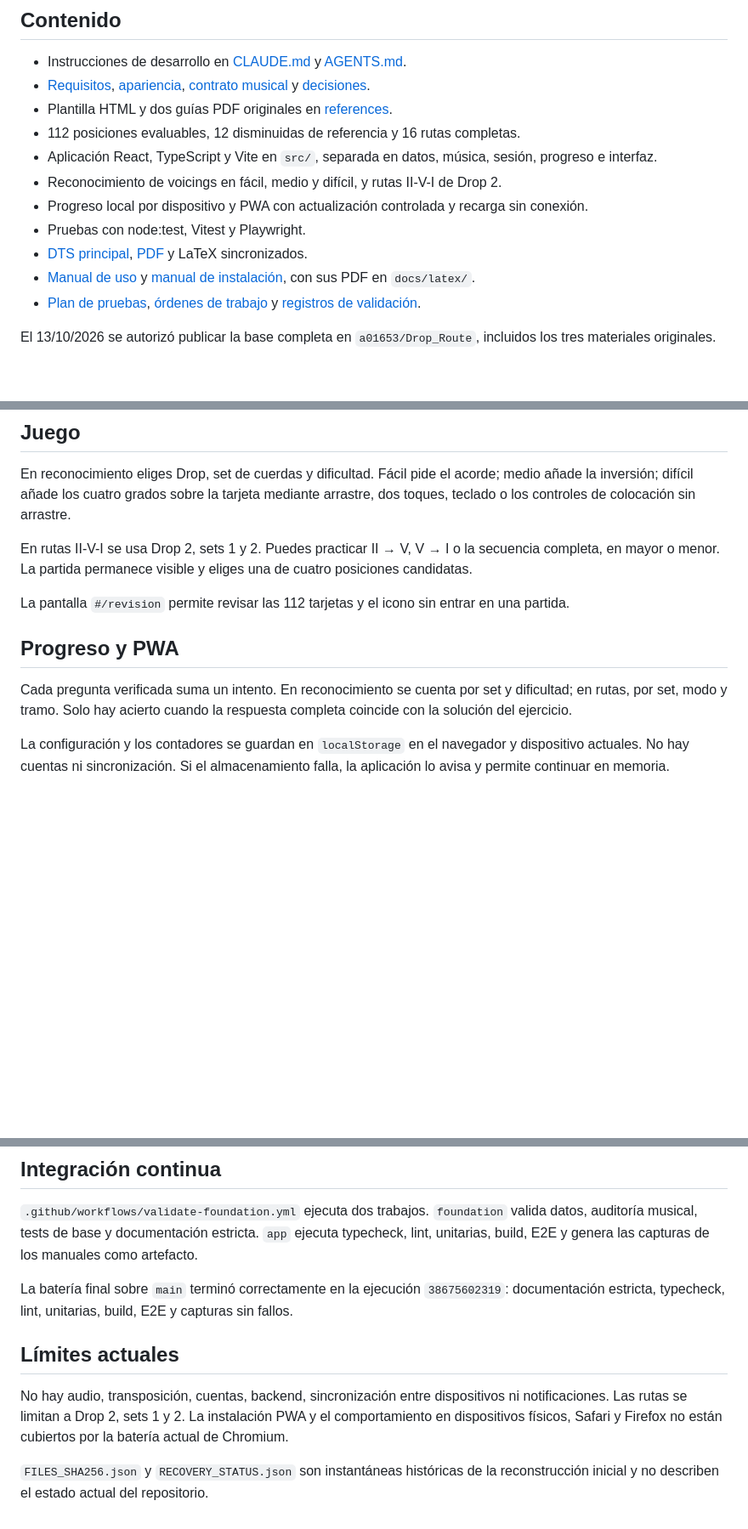
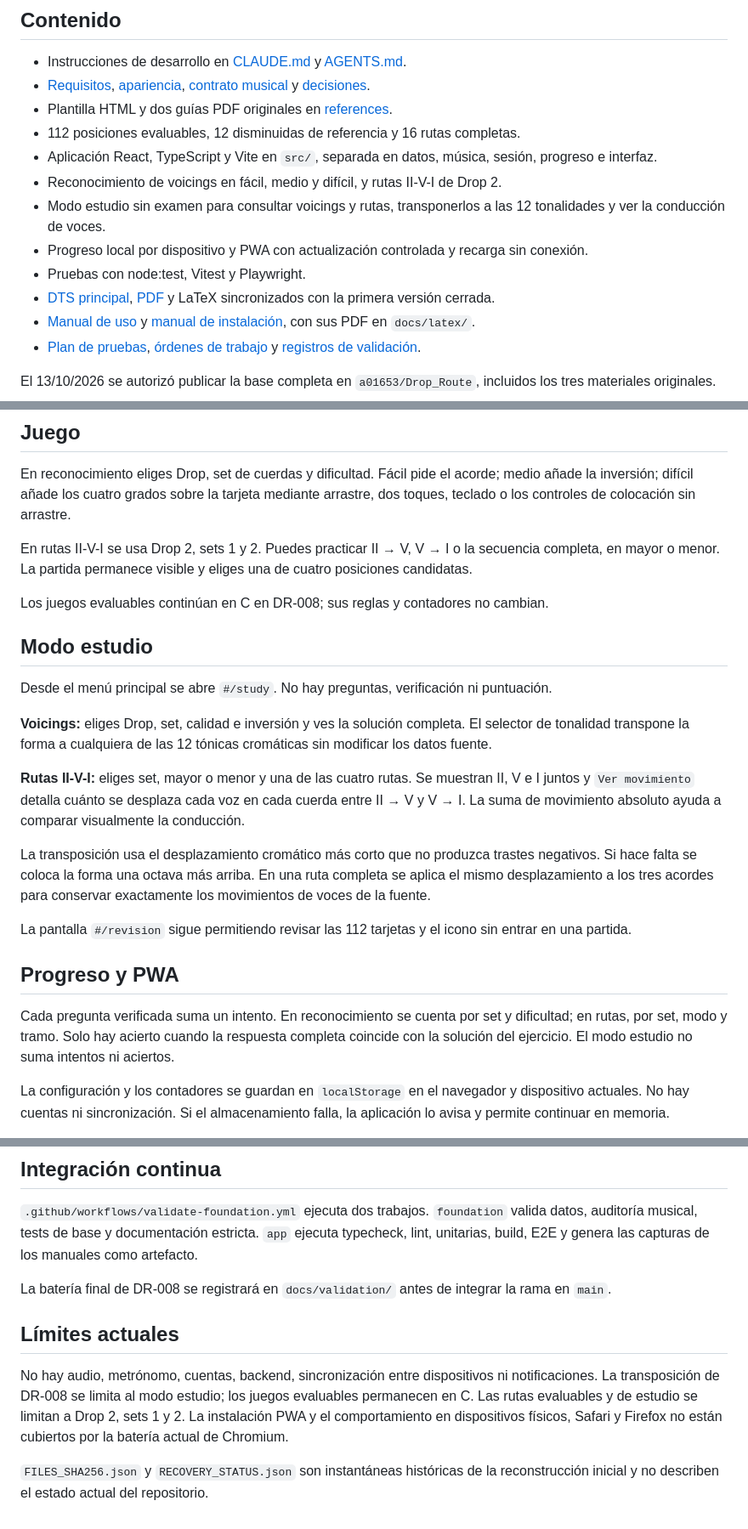
Before and after one commit to a01653/Drop_Route, a Markdown page: README.md, 3 parts joined by grey strips. Shown at 85% size. Rendered like a GitHub page; blank space fills up the shorter version.

Commit message:
docs: describe study mode and transposition

```diff
--- a/README.md
+++ b/README.md
@@ -14,9 +14,10 @@ Esta base fue reconstruida el 13/10/2026 después de perder la copia temporal de
 - 112 posiciones evaluables, 12 disminuidas de referencia y 16 rutas completas.
 - Aplicación React, TypeScript y Vite en `src/`, separada en datos, música, sesión, progreso e interfaz.
 - Reconocimiento de voicings en fácil, medio y difícil, y rutas II-V-I de Drop 2.
+- Modo estudio sin examen para consultar voicings y rutas, transponerlos a las 12 tonalidades y ver la conducción de voces.
 - Progreso local por dispositivo y PWA con actualización controlada y recarga sin conexión.
 - Pruebas con node:test, Vitest y Playwright.
-- [DTS principal](docs/DTS.md), [PDF](docs/latex/DTS_Drop_Route.pdf) y LaTeX sincronizados.
+- [DTS principal](docs/DTS.md), [PDF](docs/latex/DTS_Drop_Route.pdf) y LaTeX sincronizados con la primera versión cerrada.
 - [Manual de uso](docs/manuals/USO.md) y [manual de instalación](docs/manuals/INSTALACION.md), con sus PDF en `docs/latex/`.
 - [Plan de pruebas](docs/TEST_PLAN.md), [órdenes de trabajo](docs/work-orders/README.md) y [registros de validación](docs/validation/).
 
@@ -74,11 +75,23 @@ En reconocimiento eliges Drop, set de cuerdas y dificultad. Fácil pide el acord
 
 En rutas II-V-I se usa Drop 2, sets 1 y 2. Puedes practicar II → V, V → I o la secuencia completa, en mayor o menor. La partida permanece visible y eliges una de cuatro posiciones candidatas.
 
-La pantalla `#/revision` permite revisar las 112 tarjetas y el icono sin entrar en una partida.
+Los juegos evaluables continúan en C en DR-008; sus reglas y contadores no cambian.
+
+## Modo estudio
+
+Desde el menú principal se abre `#/study`. No hay preguntas, verificación ni puntuación.
+
+**Voicings:** eliges Drop, set, calidad e inversión y ves la solución completa. El selector de tonalidad transpone la forma a cualquiera de las 12 tónicas cromáticas sin modificar los datos fuente.
+
+**Rutas II-V-I:** eliges set, mayor o menor y una de las cuatro rutas. Se muestran II, V e I juntos y `Ver movimiento` detalla cuánto se desplaza cada voz en cada cuerda entre II → V y V → I. La suma de movimiento absoluto ayuda a comparar visualmente la conducción.
+
+La transposición usa el desplazamiento cromático más corto que no produzca trastes negativos. Si hace falta se coloca la forma una octava más arriba. En una ruta completa se aplica el mismo desplazamiento a los tres acordes para conservar exactamente los movimientos de voces de la fuente.
+
+La pantalla `#/revision` sigue permitiendo revisar las 112 tarjetas y el icono sin entrar en una partida.
 
 ## Progreso y PWA
 
-Cada pregunta verificada suma un intento. En reconocimiento se cuenta por set y dificultad; en rutas, por set, modo y tramo. Solo hay acierto cuando la respuesta completa coincide con la solución del ejercicio.
+Cada pregunta verificada suma un intento. En reconocimiento se cuenta por set y dificultad; en rutas, por set, modo y tramo. Solo hay acierto cuando la respuesta completa coincide con la solución del ejercicio. El modo estudio no suma intentos ni aciertos.
 
 La configuración y los contadores se guardan en `localStorage` en el navegador y dispositivo actuales. No hay cuentas ni sincronización. Si el almacenamiento falla, la aplicación lo avisa y permite continuar en memoria.
 
@@ -111,10 +124,10 @@ El primer despliegue desde `main` terminó correctamente en la ejecución `38675
 
 `.github/workflows/validate-foundation.yml` ejecuta dos trabajos. `foundation` valida datos, auditoría musical, tests de base y documentación estricta. `app` ejecuta typecheck, lint, unitarias, build, E2E y genera las capturas de los manuales como artefacto.
 
-La batería final sobre `main` terminó correctamente en la ejecución `38675602319`: documentación estricta, typecheck, lint, unitarias, build, E2E y capturas sin fallos.
+La batería final de DR-008 se registrará en `docs/validation/` antes de integrar la rama en `main`.
 
 ## Límites actuales
 
-No hay audio, transposición, cuentas, backend, sincronización entre dispositivos ni notificaciones. Las rutas se limitan a Drop 2, sets 1 y 2. La instalación PWA y el comportamiento en dispositivos físicos, Safari y Firefox no están cubiertos por la batería actual de Chromium.
+No hay audio, metrónomo, cuentas, backend, sincronización entre dispositivos ni notificaciones. La transposición de DR-008 se limita al modo estudio; los juegos evaluables permanecen en C. Las rutas evaluables y de estudio se limitan a Drop 2, sets 1 y 2. La instalación PWA y el comportamiento en dispositivos físicos, Safari y Firefox no están cubiertos por la batería actual de Chromium.
 
 `FILES_SHA256.json` y `RECOVERY_STATUS.json` son instantáneas históricas de la reconstrucción inicial y no describen el estado actual del repositorio.
```
Also changed, not shown: other parts of README.md (+1 -1 lines).
